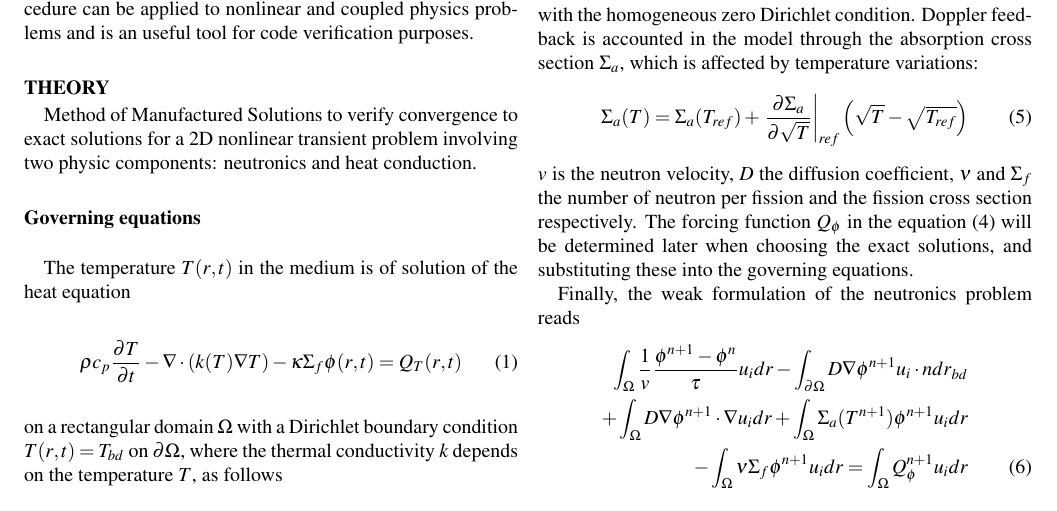
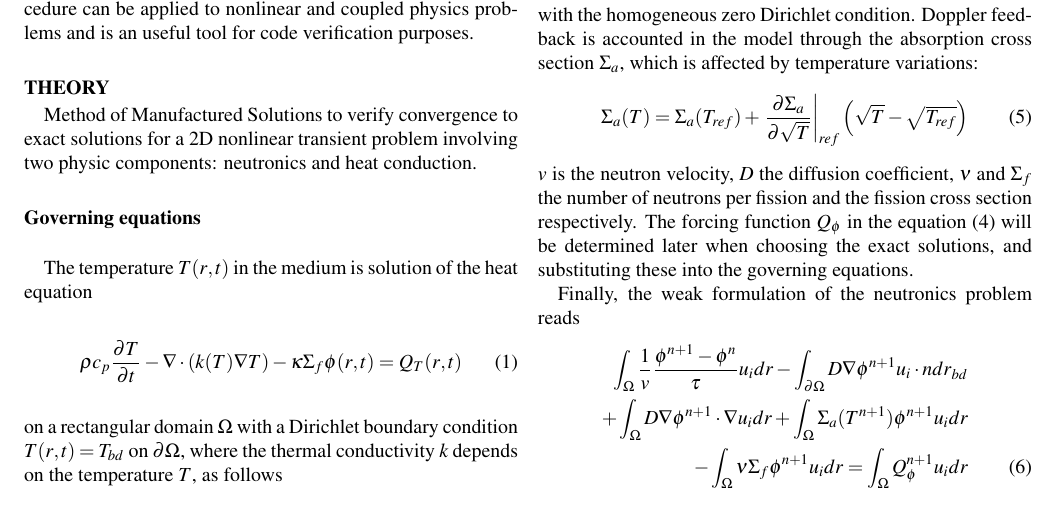
Before and after one commit to dalg24/vegas, a LaTeX document (main.tex, which reads theory.tex): part of page 1 of 2, cut so that both start at the same text. Compiled offline with pdfLaTeX.

Commit message:
relu by Bruno

```diff
--- a/theory.tex
+++ b/theory.tex
@@ -7,7 +7,7 @@ Method of Manufactured Solutions to verify convergence to exact solutions for a
 %%%%%%%%%%%%%%%%%%%%%%%%%%%%%%%%%%%%%%%%%%%%%%%%%%%%%%%%%%%%%%%%%%%%%%%%%%%%%%%%
 %%%%  HEAT CONDUCTION
 %\subsection*{$\rightarrow$Heat conduction}
-The temperature $T(\bx, t)$ in the medium is of solution of the heat equation
+The temperature $T(\bx, t)$ in the medium is solution of the heat equation
 \begin{align}
   \rho c_p \frac{\partial T}{\partial t}
   - \nabla\cdot(k(T) \nabla T)
@@ -50,7 +50,7 @@ with the homogeneous zero Dirichlet condition. Doppler feedback is accounted in
     \left( \sqrt{T} - \sqrt{T_{ref}} \right)
 \end{align}
 %
-$v$ is the neutron velocity, $D$ the diffusion coefficient, $\nu$ and $\Sigma_{f}$ the number of neutron per fission and the fission cross section respectively.  The forcing function $Q_{\phi}$ in the equation \eqref{neutron_eq} will be determined later when choosing the exact solutions, and substituting these into the governing equations.
+$v$ is the neutron velocity, $D$ the diffusion coefficient, $\nu$ and $\Sigma_{f}$ the number of neutrons per fission and the fission cross section respectively.  The forcing function $Q_{\phi}$ in the equation \eqref{neutron_eq} will be determined later when choosing the exact solutions, and substituting these into the governing equations.
 
 Finally, the weak formulation of the neutronics problem reads
 \begin{align}
```
Also changed, not shown: theory.tex (2 more changed lines).
